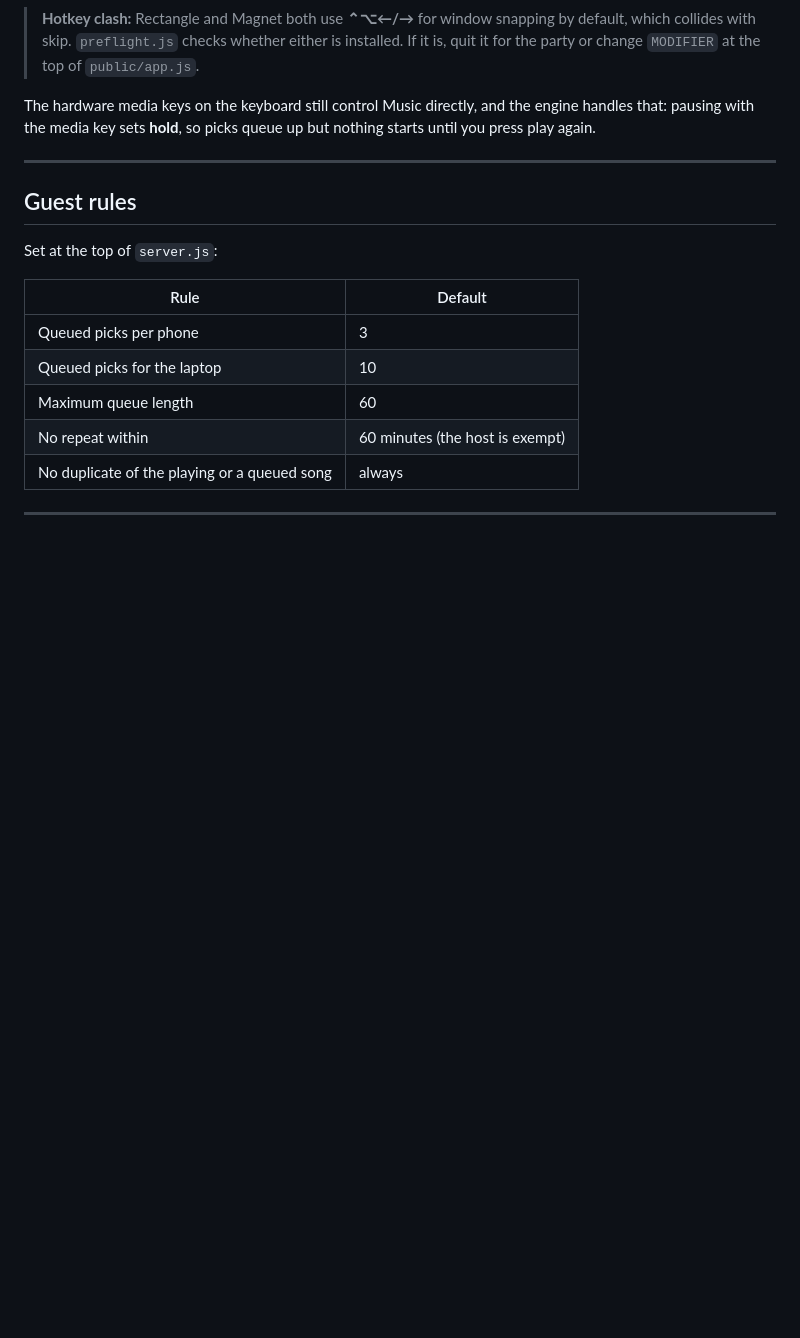
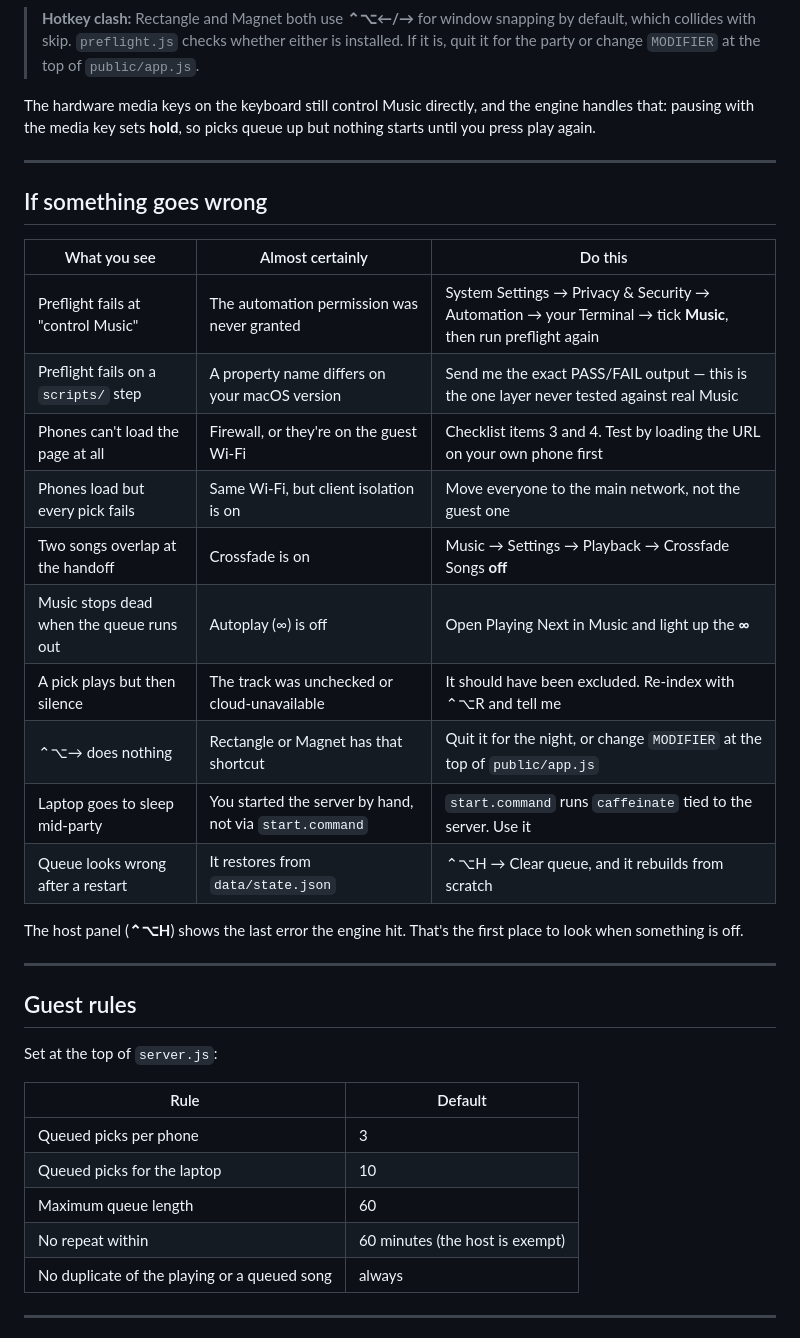
Before and after one commit to woody438/apple-music-jukebox, a Markdown page: README.md, the part around one of its changes. GitHub-like rendering; blank space fills up the shorter version.

```diff
--- a/README.md
+++ b/README.md
@@ -192,6 +239,26 @@ up but nothing starts until you press play again.
 
 ---
 
+## If something goes wrong
+
+| What you see | Almost certainly | Do this |
+|---|---|---|
+| Preflight fails at "control Music" | The automation permission was never granted | System Settings → Privacy & Security → Automation → your Terminal → tick **Music**, then run preflight again |
+| Preflight fails on a `scripts/` step | A property name differs on your macOS version | Send me the exact PASS/FAIL output — this is the one layer never tested against real Music |
+| Phones can't load the page at all | Firewall, or they're on the guest Wi-Fi | Checklist items 3 and 4. Test by loading the URL on your own phone first |
+| Phones load but every pick fails | Same Wi-Fi, but client isolation is on | Move everyone to the main network, not the guest one |
+| Two songs overlap at the handoff | Crossfade is on | Music → Settings → Playback → Crossfade Songs **off** |
+| Music stops dead when the queue runs out | Autoplay (∞) is off | Open Playing Next in Music and light up the **∞** |
+| A pick plays but then silence | The track was unchecked or cloud-unavailable | It should have been excluded. Re-index with ⌃⌥R and tell me |
+| ⌃⌥→ does nothing | Rectangle or Magnet has that shortcut | Quit it for the night, or change `MODIFIER` at the top of `public/app.js` |
+| Laptop goes to sleep mid-party | You started the server by hand, not via `start.command` | `start.command` runs `caffeinate` tied to the server. Use it |
+| Queue looks wrong after a restart | It restores from `data/state.json` | ⌃⌥H → Clear queue, and it rebuilds from scratch |
+
+The host panel (**⌃⌥H**) shows the last error the engine hit. That's the first
+place to look when something is off.
+
+---
+
 ## Guest rules
 
 Set at the top of `server.js`:
```
Also changed, not shown: other parts of README.md (+47 -0 lines).
